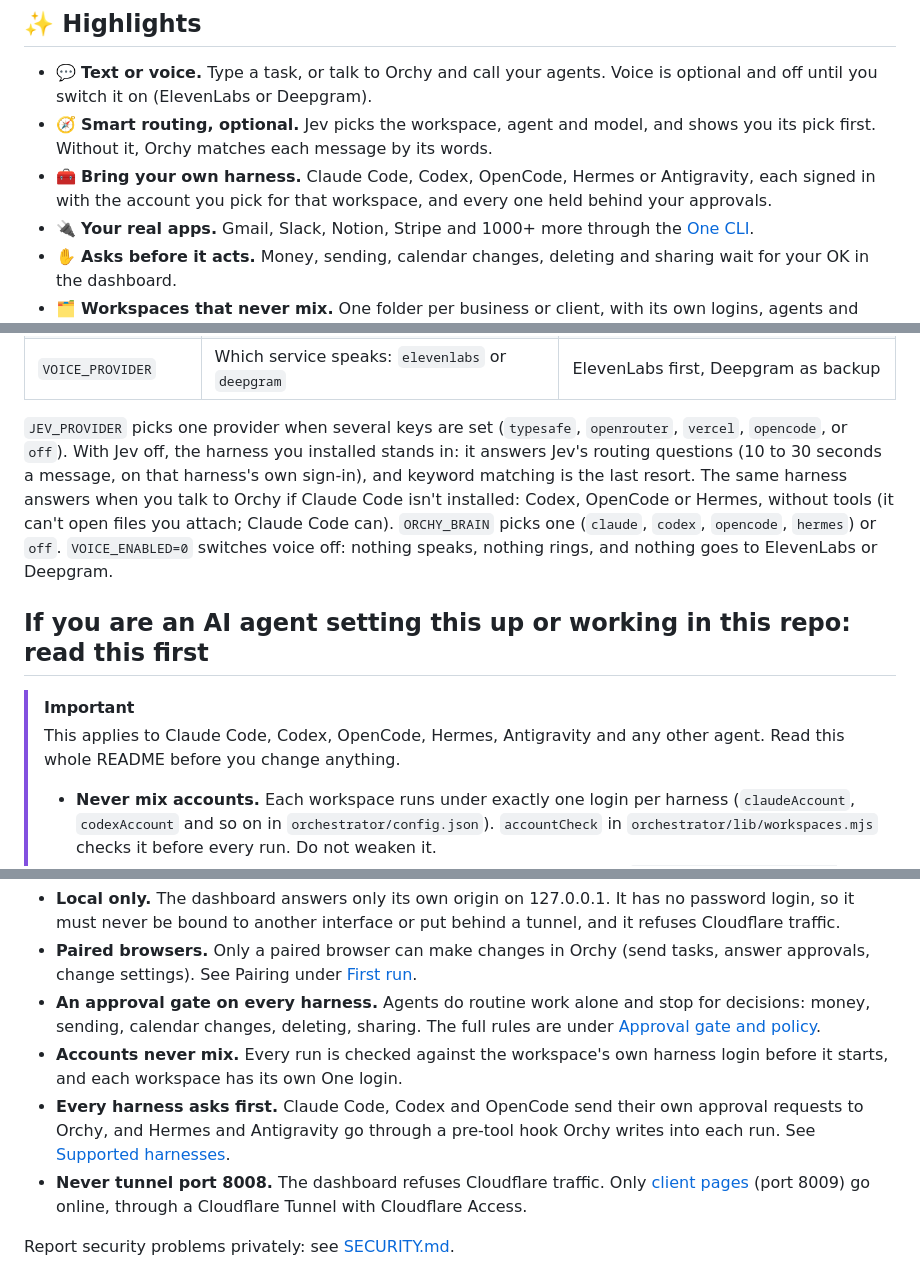
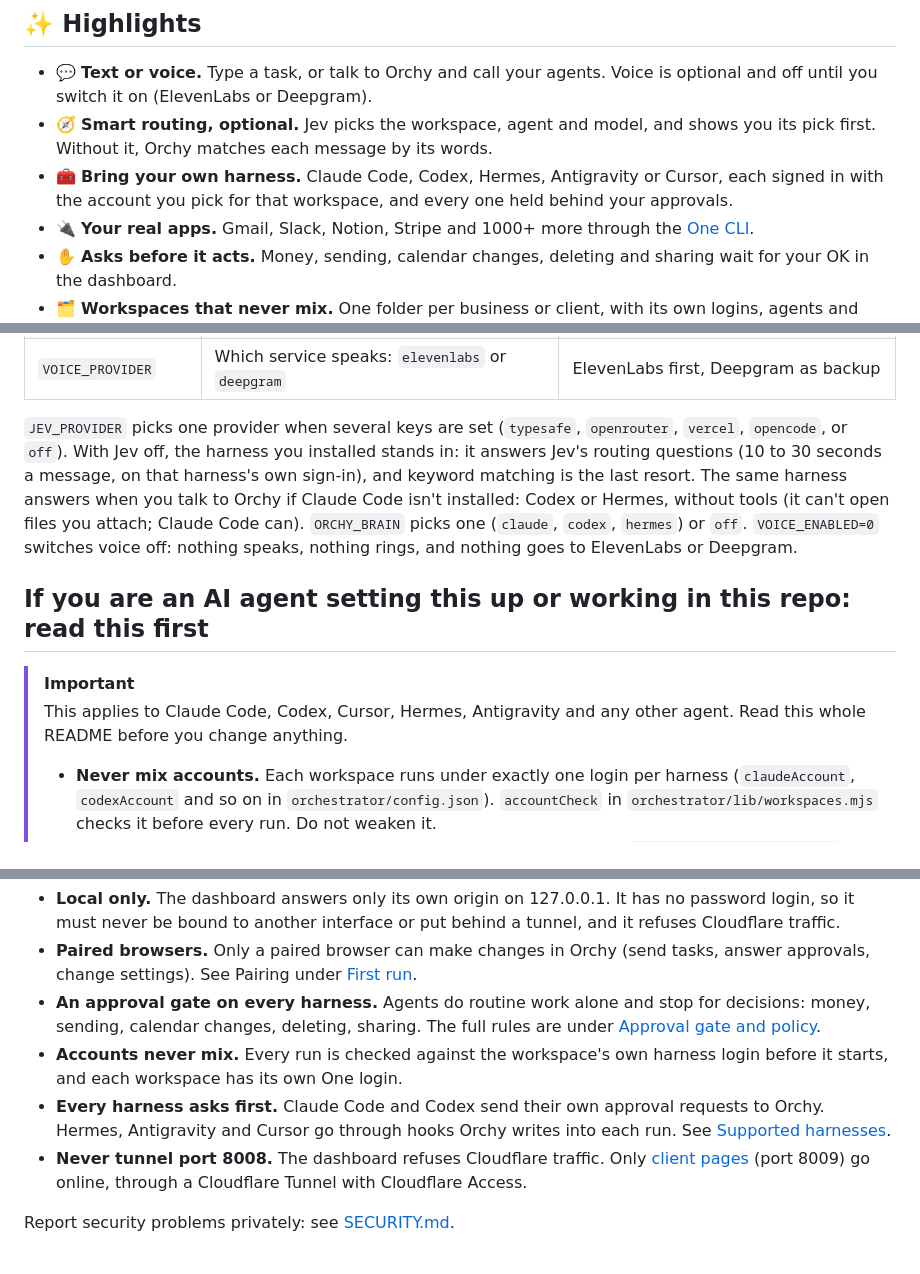
Before and after one commit to janmm97/orchy-ai, a Markdown page: README.md, 3 parts joined by grey strips. Drawn GitHub-style.

```diff
--- a/README.md
+++ b/README.md
@@ -31,7 +31,7 @@ Orchy is a local AI-agent orchestrator. You tell Orchy what you need, by text or
 
 - 💬 **Text or voice.** Type a task, or talk to Orchy and call your agents. Voice is optional and off until you switch it on (ElevenLabs or Deepgram).
 - 🧭 **Smart routing, optional.** Jev picks the workspace, agent and model, and shows you its pick first. Without it, Orchy matches each message by its words.
-- 🧰 **Bring your own harness.** Claude Code, Codex, OpenCode, Hermes or Antigravity, each signed in with the account you pick for that workspace, and every one held behind your approvals.
+- 🧰 **Bring your own harness.** Claude Code, Codex, Hermes, Antigravity or Cursor, each signed in with the account you pick for that workspace, and every one held behind your approvals.
 - 🔌 **Your real apps.** Gmail, Slack, Notion, Stripe and 1000+ more through the [One CLI](https://withone.ai).
 - ✋ **Asks before it acts.** Money, sending, calendar changes, deleting and sharing wait for your OK in the dashboard.
 - 🗂️ **Workspaces that never mix.** One folder per business or client, with its own logins, agents and instructions.
@@ -100,12 +101,12 @@ Each key is checked once with its service and saved in `.env` on your PC. Keys a
 | `DEEPGRAM_API_KEY` | Orchy's spoken replies with Deepgram (or the backup voice when both keys are set) | The browser's voice |
 | `VOICE_PROVIDER` | Which service speaks: `elevenlabs` or `deepgram` | ElevenLabs first, Deepgram as backup |
 
-`JEV_PROVIDER` picks one provider when several keys are set (`typesafe`, `openrouter`, `vercel`, `opencode`, or `off`). With Jev off, the harness you installed stands in: it answers Jev's routing questions (10 to 30 seconds a message, on that harness's own sign-in), and keyword matching is the last resort. The same harness answers when you talk to Orchy if Claude Code isn't installed: Codex, OpenCode or Hermes, without tools (it can't open files you attach; Claude Code can). `ORCHY_BRAIN` picks one (`claude`, `codex`, `opencode`, `hermes`) or `off`. `VOICE_ENABLED=0` switches voice off: nothing speaks, nothing rings, and nothing goes to ElevenLabs or Deepgram.
+`JEV_PROVIDER` picks one provider when several keys are set (`typesafe`, `openrouter`, `vercel`, `opencode`, or `off`). With Jev off, the harness you installed stands in: it answers Jev's routing questions (10 to 30 seconds a message, on that harness's own sign-in), and keyword matching is the last resort. The same harness answers when you talk to Orchy if Claude Code isn't installed: Codex or Hermes, without tools (it can't open files you attach; Claude Code can). `ORCHY_BRAIN` picks one (`claude`, `codex`, `hermes`) or `off`. `VOICE_ENABLED=0` switches voice off: nothing speaks, nothing rings, and nothing goes to ElevenLabs or Deepgram.
 
 ## If you are an AI agent setting this up or working in this repo: read this first
 
 > [!IMPORTANT]
-> This applies to Claude Code, Codex, OpenCode, Hermes, Antigravity and any other agent. Read this whole README before you change anything.
+> This applies to Claude Code, Codex, Cursor, Hermes, Antigravity and any other agent. Read this whole README before you change anything.
 >
 > - **Never mix accounts.** Each workspace runs under exactly one login per harness (`claudeAccount`, `codexAccount` and so on in `orchestrator/config.json`). `accountCheck` in `orchestrator/lib/workspaces.mjs` checks it before every run. Do not weaken it.
 > - **One login per workspace.** Each workspace has its own One login (`one init --auth browser --project`, run inside that workspace folder). Never run a `one` action for one workspace from another workspace's folder. A workspace without its own login must not run `one`.
@@ -185,7 +186,7 @@ Orchy runs on your PC, but these services see some of your data when you use the
 - **Paired browsers.** Only a paired browser can make changes in Orchy (send tasks, answer approvals, change settings). See Pairing under [First run](#first-run).
 - **An approval gate on every harness.** Agents do routine work alone and stop for decisions: money, sending, calendar changes, deleting, sharing. The full rules are under [Approval gate and policy](docs/CONCEPTS.md#approval-gate-and-policy).
 - **Accounts never mix.** Every run is checked against the workspace's own harness login before it starts, and each workspace has its own One login.
-- **Every harness asks first.** Claude Code, Codex and OpenCode send their own approval requests to Orchy, and Hermes and Antigravity go through a pre-tool hook Orchy writes into each run. See [Supported harnesses](#supported-harnesses).
+- **Every harness asks first.** Claude Code and Codex send their own approval requests to Orchy. Hermes, Antigravity and Cursor go through hooks Orchy writes into each run. See [Supported harnesses](#supported-harnesses).
 - **Never tunnel port 8008.** The dashboard refuses Cloudflare traffic. Only [client pages](#client-pages) (port 8009) go online, through a Cloudflare Tunnel with Cloudflare Access.
 
 Report security problems privately: see [SECURITY.md](docs/SECURITY.md).
```
Also changed, not shown: other parts of README.md (+21 -5 lines).
